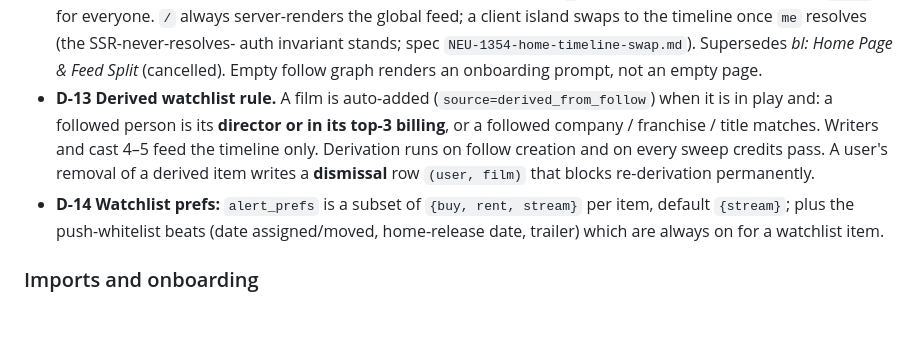
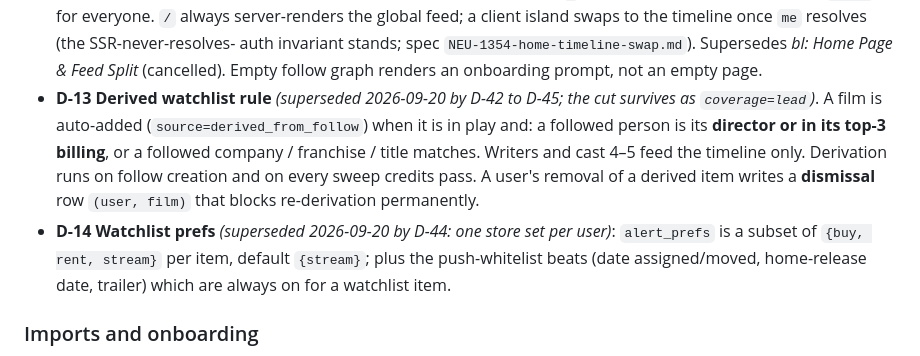
Before and after one commit to neuroticsasquat-ch/upcoming-movies-backend, a Markdown page: docs/specs/bl-consumer-pivot-project-spec.md, the part around one of its changes. Drawn GitHub-style; blank space fills up the shorter version.

```diff
--- a/docs/specs/bl-consumer-pivot-project-spec.md
+++ b/docs/specs/bl-consumer-pivot-project-spec.md
@@ -161,12 +161,14 @@ Numbered so tickets can cite them (`D-n`).
   global feed; a client island swaps to the timeline once `me` resolves (the SSR-never-resolves-
   auth invariant stands; spec `NEU-1354-home-timeline-swap.md`). Supersedes *bl: Home Page & Feed
   Split* (cancelled). Empty follow graph renders an onboarding prompt, not an empty page.
-- **D-13 Derived watchlist rule.** A film is auto-added (`source=derived_from_follow`) when it is
+- **D-13 Derived watchlist rule** *(superseded 2026-09-20 by D-42 to D-45; the cut survives as
+  `coverage=lead`)*. A film is auto-added (`source=derived_from_follow`) when it is
   in play and: a followed person is its **director or in its top-3 billing**, or a followed
   company / franchise / title matches. Writers and cast 4–5 feed the timeline only. Derivation
   runs on follow creation and on every sweep credits pass. A user's removal of a derived item
   writes a **dismissal** row `(user, film)` that blocks re-derivation permanently.
-- **D-14 Watchlist prefs:** `alert_prefs` is a subset of `{buy, rent, stream}` per item, default
+- **D-14 Watchlist prefs** *(superseded 2026-09-20 by D-44: one store set per user)*:
+  `alert_prefs` is a subset of `{buy, rent, stream}` per item, default
   `{stream}`; plus the push-whitelist beats (date assigned/moved, home-release date, trailer)
   which are always on for a watchlist item.
 
```
Also changed, not shown: other parts of docs/specs/bl-consumer-pivot-project-spec.md (+49 -0 lines), CONTEXT.md (+36 -21 lines), docs/adr/0018-follow-subsumes-the-watchlist.md (added, +85 -0 lines).
